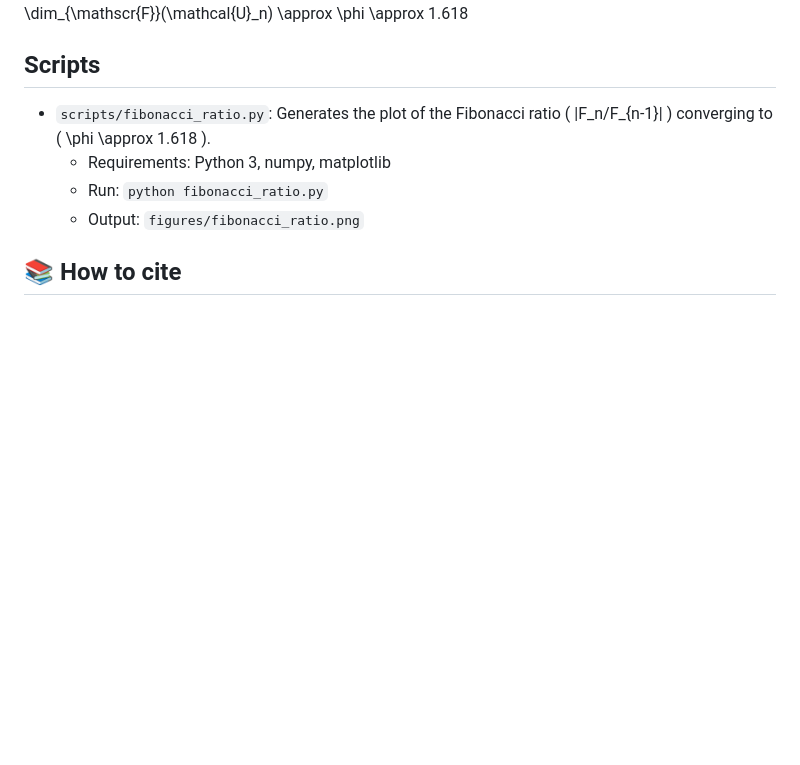
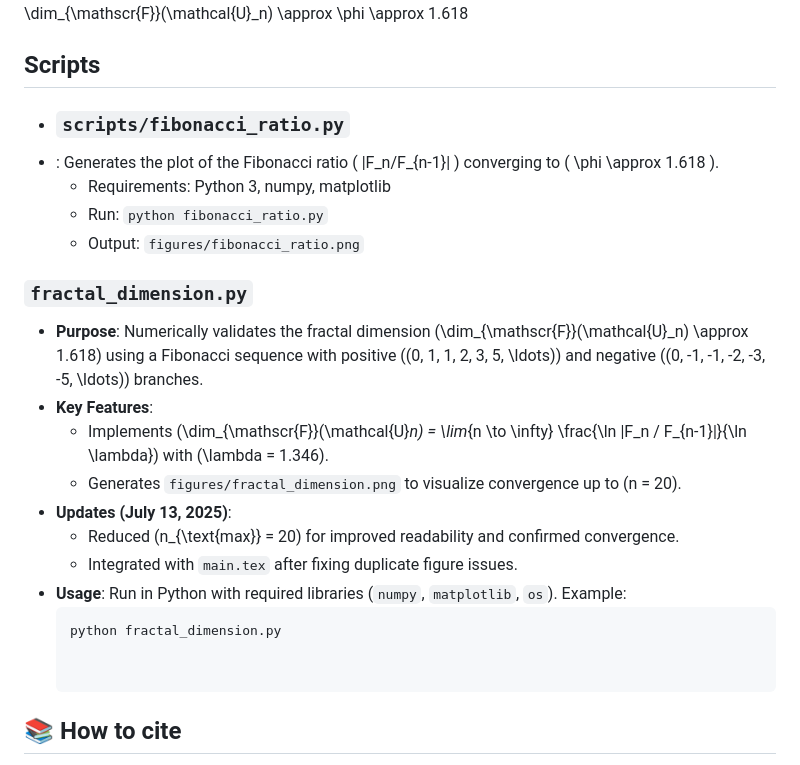
Before and after one commit to sylvainherbin/Fractal-Cosmological-Model, a Markdown page: README.md, the part around the change. Rendered like a GitHub page; blank space fills up the shorter version.

````diff
--- a/README.md
+++ b/README.md
@@ -40,10 +40,24 @@ Key features:
 \dim_{\mathscr{F}}(\mathcal{U}_n) \approx \phi \approx 1.618
 
 ## Scripts
-- `scripts/fibonacci_ratio.py`: Generates the plot of the Fibonacci ratio \( |F_n/F_{n-1}| \) converging to \( \phi \approx 1.618 \).
+- ### `scripts/fibonacci_ratio.py`
+- : Generates the plot of the Fibonacci ratio \( |F_n/F_{n-1}| \) converging to \( \phi \approx 1.618 \).
   - Requirements: Python 3, numpy, matplotlib
   - Run: `python fibonacci_ratio.py`
   - Output: `figures/fibonacci_ratio.png`
+
+
+### `fractal_dimension.py`
+- **Purpose**: Numerically validates the fractal dimension \(\dim_{\mathscr{F}}(\mathcal{U}_n) \approx 1.618\) using a Fibonacci sequence with positive (\(0, 1, 1, 2, 3, 5, \ldots\)) and negative (\(0, -1, -1, -2, -3, -5, \ldots\)) branches.
+- **Key Features**:
+  - Implements \(\dim_{\mathscr{F}}(\mathcal{U}_n) = \lim_{n \to \infty} \frac{\ln |F_n / F_{n-1}|}{\ln \lambda}\) with \(\lambda = 1.346\).
+  - Generates `figures/fractal_dimension.png` to visualize convergence up to \(n = 20\).
+- **Updates (July 13, 2025)**:
+  - Reduced \(n_{\text{max}} = 20\) for improved readability and confirmed convergence.
+  - Integrated with `main.tex` after fixing duplicate figure issues.
+- **Usage**: Run in Python with required libraries (`numpy`, `matplotlib`, `os`). Example:
+  ```bash
+  python fractal_dimension.py
 
 
 ## 📚 How to cite
````
